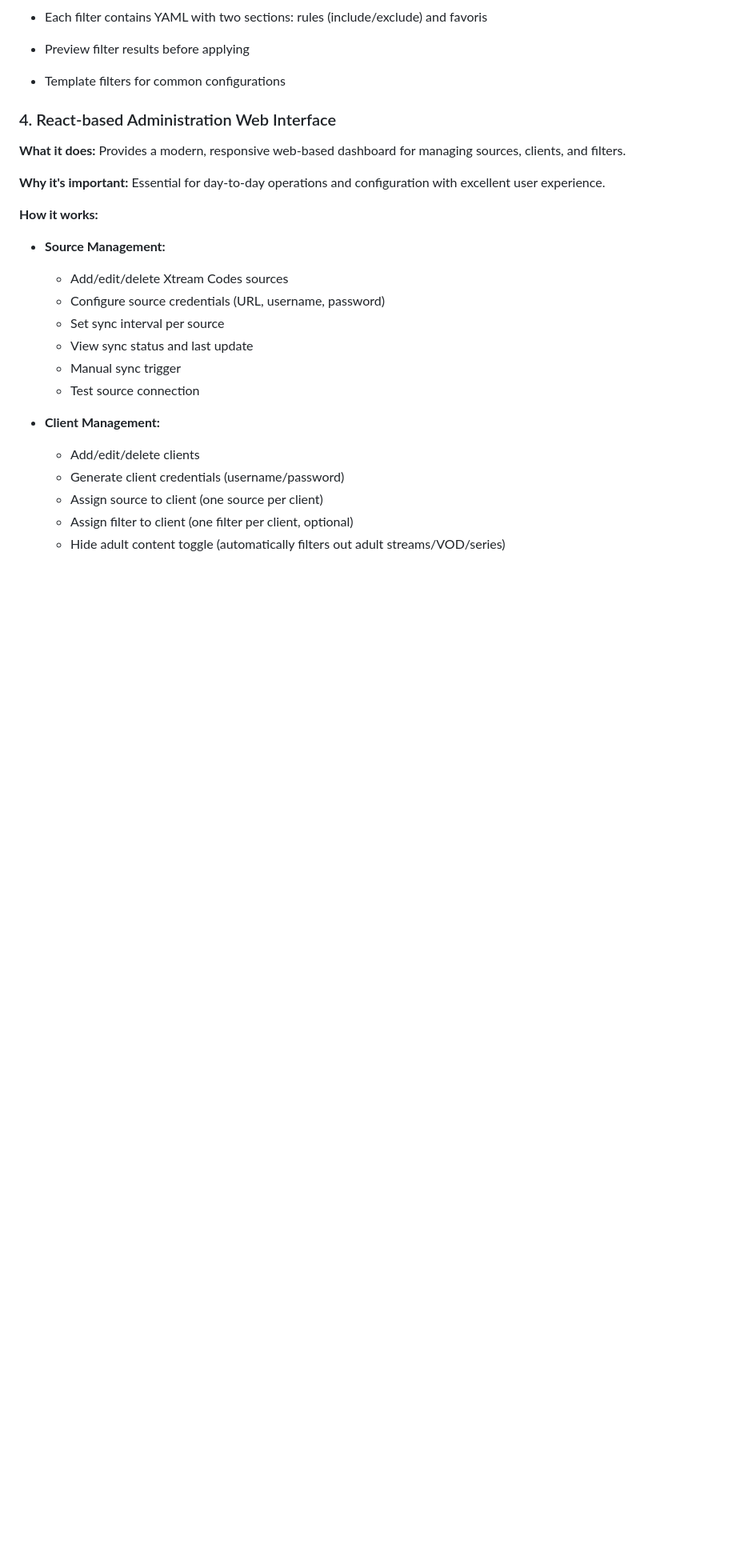
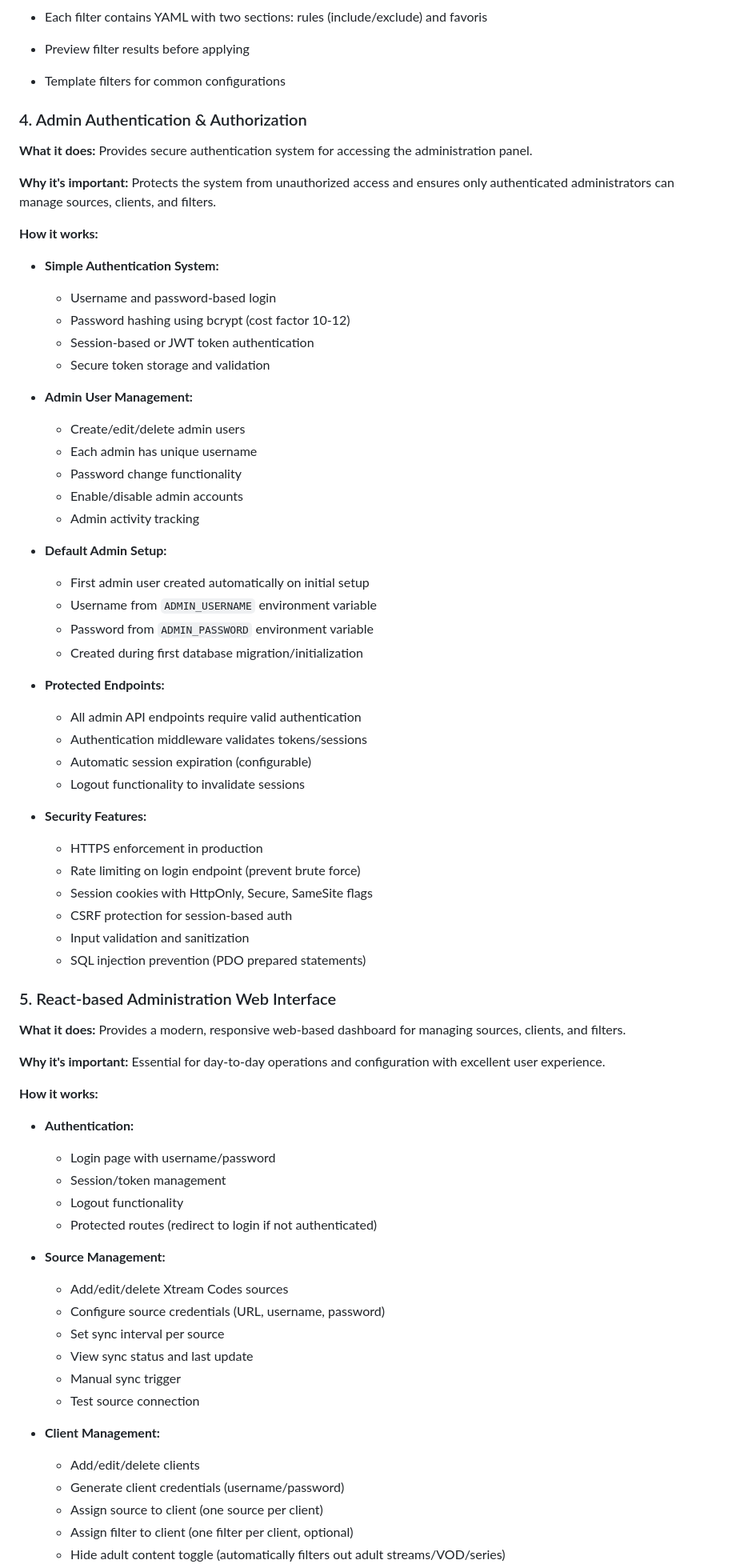
Before and after one commit to anasoid/iptv-organizer-proxy, a Markdown page: .taskmaster/docs/prd.md, the part around one of its changes. Shown at 80% size. Rendered like a GitHub page; blank space fills up the shorter version.

```diff
--- a/.taskmaster/docs/prd.md
+++ b/.taskmaster/docs/prd.md
@@ -151,12 +151,57 @@ The IPTV Organizer Proxy is a middleware service that synchronizes data from Xtr
 - Preview filter results before applying
 - Template filters for common configurations
 
-### 4. React-based Administration Web Interface
+### 4. Admin Authentication & Authorization
+**What it does:** Provides secure authentication system for accessing the administration panel.
+
+**Why it's important:** Protects the system from unauthorized access and ensures only authenticated administrators can manage sources, clients, and filters.
+
+**How it works:**
+- **Simple Authentication System:**
+  - Username and password-based login
+  - Password hashing using bcrypt (cost factor 10-12)
+  - Session-based or JWT token authentication
+  - Secure token storage and validation
+
+- **Admin User Management:**
+  - Create/edit/delete admin users
+  - Each admin has unique username
+  - Password change functionality
+  - Enable/disable admin accounts
+  - Admin activity tracking
+
+- **Default Admin Setup:**
+  - First admin user created automatically on initial setup
+  - Username from `ADMIN_USERNAME` environment variable
+  - Password from `ADMIN_PASSWORD` environment variable
+  - Created during first database migration/initialization
+
+- **Protected Endpoints:**
+  - All admin API endpoints require valid authentication
+  - Authentication middleware validates tokens/sessions
+  - Automatic session expiration (configurable)
+  - Logout functionality to invalidate sessions
+
+- **Security Features:**
+  - HTTPS enforcement in production
+  - Rate limiting on login endpoint (prevent brute force)
+  - Session cookies with HttpOnly, Secure, SameSite flags
+  - CSRF protection for session-based auth
+  - Input validation and sanitization
+  - SQL injection prevention (PDO prepared statements)
+
+### 5. React-based Administration Web Interface
 **What it does:** Provides a modern, responsive web-based dashboard for managing sources, clients, and filters.
 
 **Why it's important:** Essential for day-to-day operations and configuration with excellent user experience.
 
 **How it works:**
+- **Authentication:**
+  - Login page with username/password
+  - Session/token management
+  - Logout functionality
+  - Protected routes (redirect to login if not authenticated)
+
 - **Source Management:**
   - Add/edit/delete Xtream Codes sources
   - Configure source credentials (URL, username, password)
```
Also changed, not shown: other parts of .taskmaster/docs/prd.md (+61 -31 lines).
